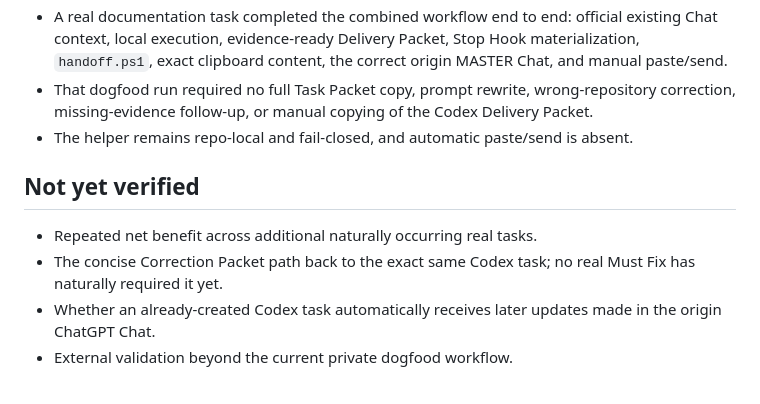
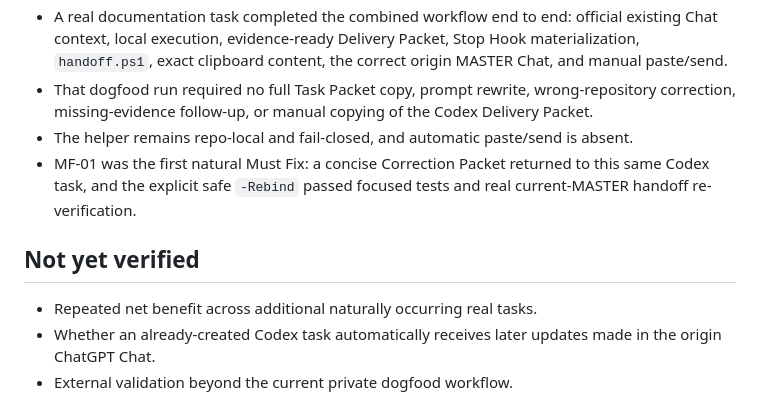
Before and after one commit to BenCCCCCCCCC/Chat-Codex-Handoff, a Markdown page: README.md, the part around the change. Rendered like a GitHub page.

Commit message:
docs: reconcile correction evidence

```diff
--- a/README.md
+++ b/README.md
@@ -75,11 +75,11 @@ For command details, safety checks, and the focused compatibility command, see t
 - A real documentation task completed the combined workflow end to end: official existing Chat context, local execution, evidence-ready Delivery Packet, Stop Hook materialization, `handoff.ps1`, exact clipboard content, the correct origin MASTER Chat, and manual paste/send.
 - That dogfood run required no full Task Packet copy, prompt rewrite, wrong-repository correction, missing-evidence follow-up, or manual copying of the Codex Delivery Packet.
 - The helper remains repo-local and fail-closed, and automatic paste/send is absent.
+- MF-01 was the first natural Must Fix: a concise Correction Packet returned to this same Codex task, and the explicit safe `-Rebind` passed focused tests and real current-MASTER handoff re-verification.
 
 ## Not yet verified
 
 - Repeated net benefit across additional naturally occurring real tasks.
-- The concise Correction Packet path back to the exact same Codex task; no real Must Fix has naturally required it yet.
 - Whether an already-created Codex task automatically receives later updates made in the origin ChatGPT Chat.
 - External validation beyond the current private dogfood workflow.
 
```
